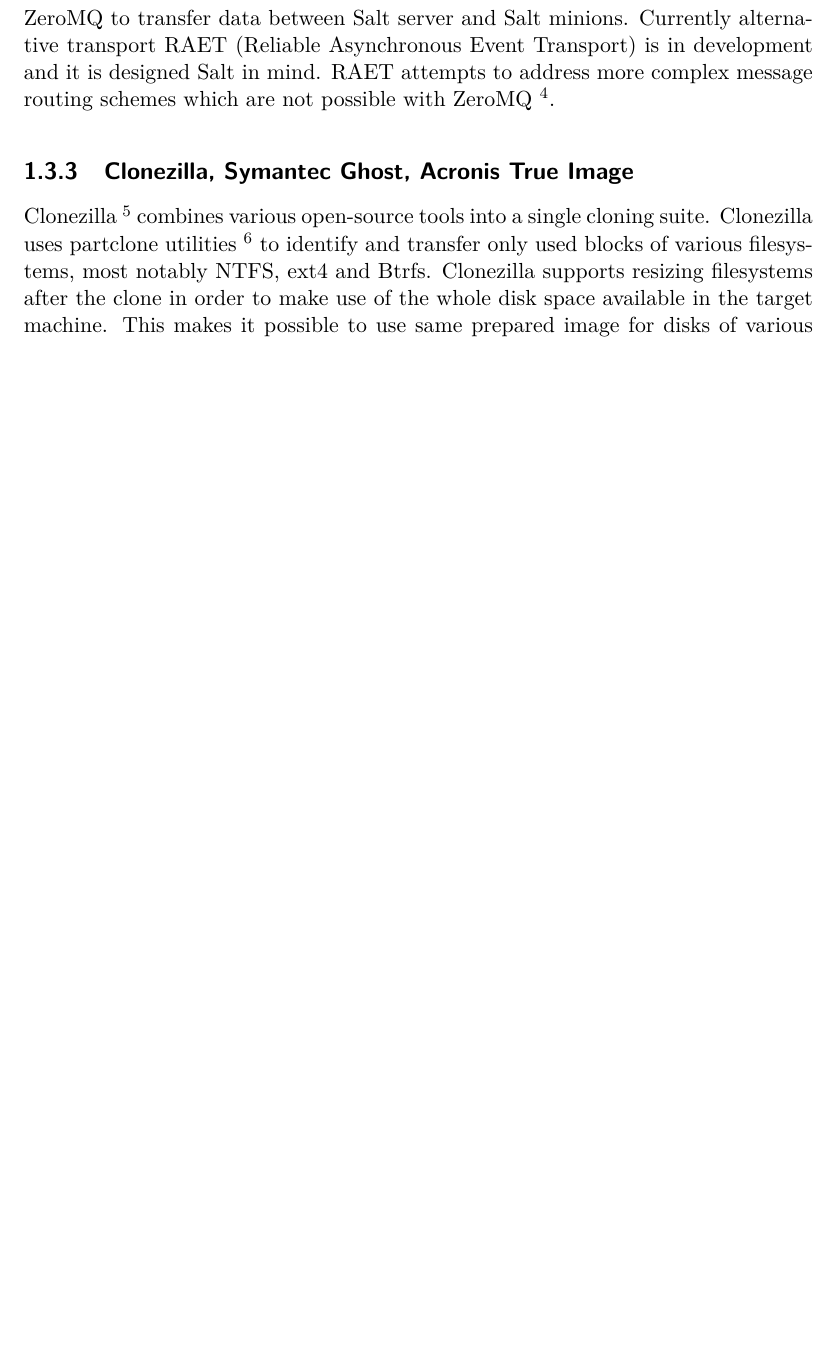
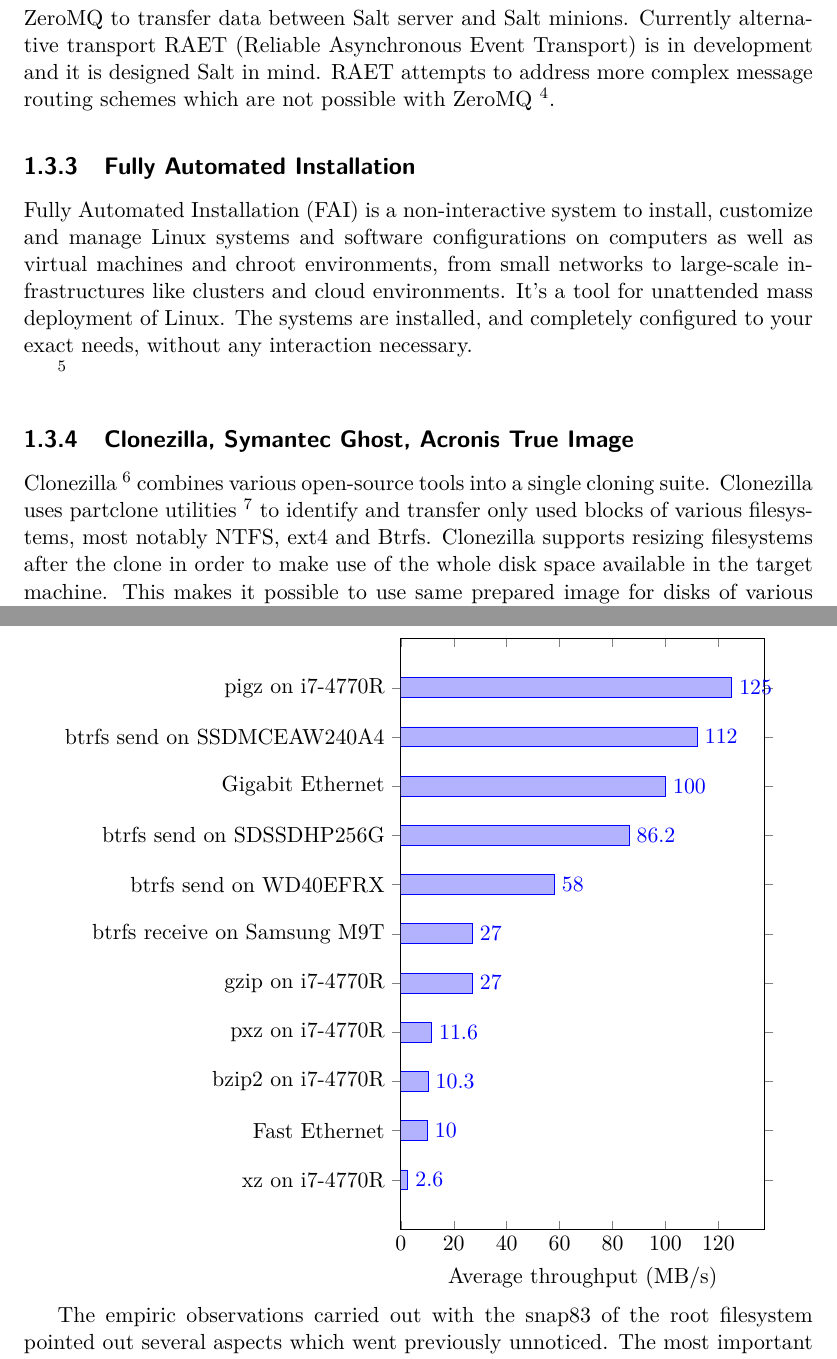
Before and after one commit to laurivosandi/msc-thesis, a LaTeX thesis (thesis.tex): part of page 11 of 40 before the commit and two parts of pages 11 and 34 of 41 after it, the two joined at a grey line, cut so that both start at the same text, the shorter picture padded with empty space. Compiled offline with pdfLaTeX.

Commit message:
Cleaned up benchmarks section

```diff
--- a/thesis.tex
+++ b/thesis.tex
@@ -223,6 +227,22 @@
 \footnote{\url{http://docs.saltstack.com/en/latest/topics/transports/raet/index.html}}.
 
 
+\subsection{Fully Automated Installation}
+
+
+\gls{fai} is a non-interactive system to install, customize and manage
+Linux systems and software configurations on computers as well as
+virtual machines and chroot environments, from small networks to
+large-scale infrastructures like clusters and cloud environments.
+It's a tool for unattended mass deployment of Linux. The systems
+are installed, and completely configured to your exact needs,
+without any interaction necessary.
+
+
+
+
+\footnote{\url{http://fai-project.org/}}
+
 \subsection{Clonezilla, Symantec Ghost, Acronis True Image}
 
 Clonezilla \footnote{http://clonezilla.org/}
@@ -1117,3 +1129,32 @@
 Using arbitrary SSD-s on both ends averaged around 100MB/s
 due to gigabit ethernet used for benchmarking.
 
+
+\begin{tikzpicture}
+    \begin{axis}[xbar,width=8cm, height=12cm,
+        xmin=0,xlabel={Average throughput (MB/s)},
+        symbolic y coords={xz on i7-4770R, Fast Ethernet, bzip2 on i7-4770R, pxz on i7-4770R, gzip on i7-4770R, btrfs receive on Samsung M9T, btrfs send on WD40EFRX, btrfs send on SDSSDHP256G, Gigabit Ethernet, btrfs send on SSDMCEAW240A4, pigz on i7-4770R},
+        nodes near coords, nodes near coords align={horizontal},
+        ytick=data]
+        \addplot coordinates {
+            (125,pigz on i7-4770R)
+            (112,btrfs send on SSDMCEAW240A4)
+            (100,Gigabit Ethernet)
+            (86.2,btrfs send on SDSSDHP256G)
+            (58,btrfs send on WD40EFRX)
+            (27,btrfs receive on Samsung M9T)
+            (27,gzip on i7-4770R)
+            (11.6,pxz on i7-4770R)
+            (10.3,bzip2 on i7-4770R)
+            (10,Fast Ethernet)
+
+            (2.6,xz on i7-4770R)
+        };
+
+    \end{axis}
+\end{tikzpicture}
+
+The empiric observations carried out with
+the snap83 of the root filesystem  pointed out
+several aspects which went previously unnoticed.
+The most important conclusion that can be drawn from the
```
Also changed, not shown: thesis.tex (63 more changed lines).
